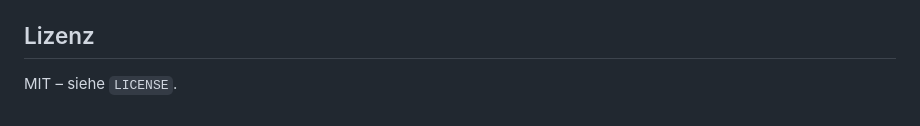
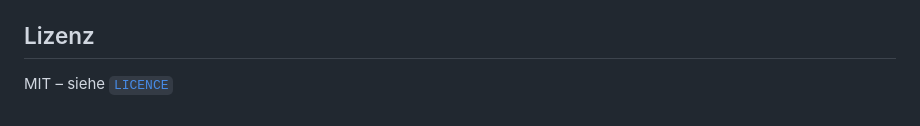
Before and after one commit to zerox80/pagy-blocker, a Markdown page: README.md, the part around the change. Drawn GitHub-style.

```diff
--- a/README.md
+++ b/README.md
@@ -113,4 +113,4 @@ Richtlinien in [`CONTRIBUTING.md`](CONTRIBUTING.md). Kleine, fokussierte PRs bev
 
 ## Lizenz
 
-MIT – siehe `LICENSE`.
+MIT – siehe [`LICENCE`](LICENCE)
```
